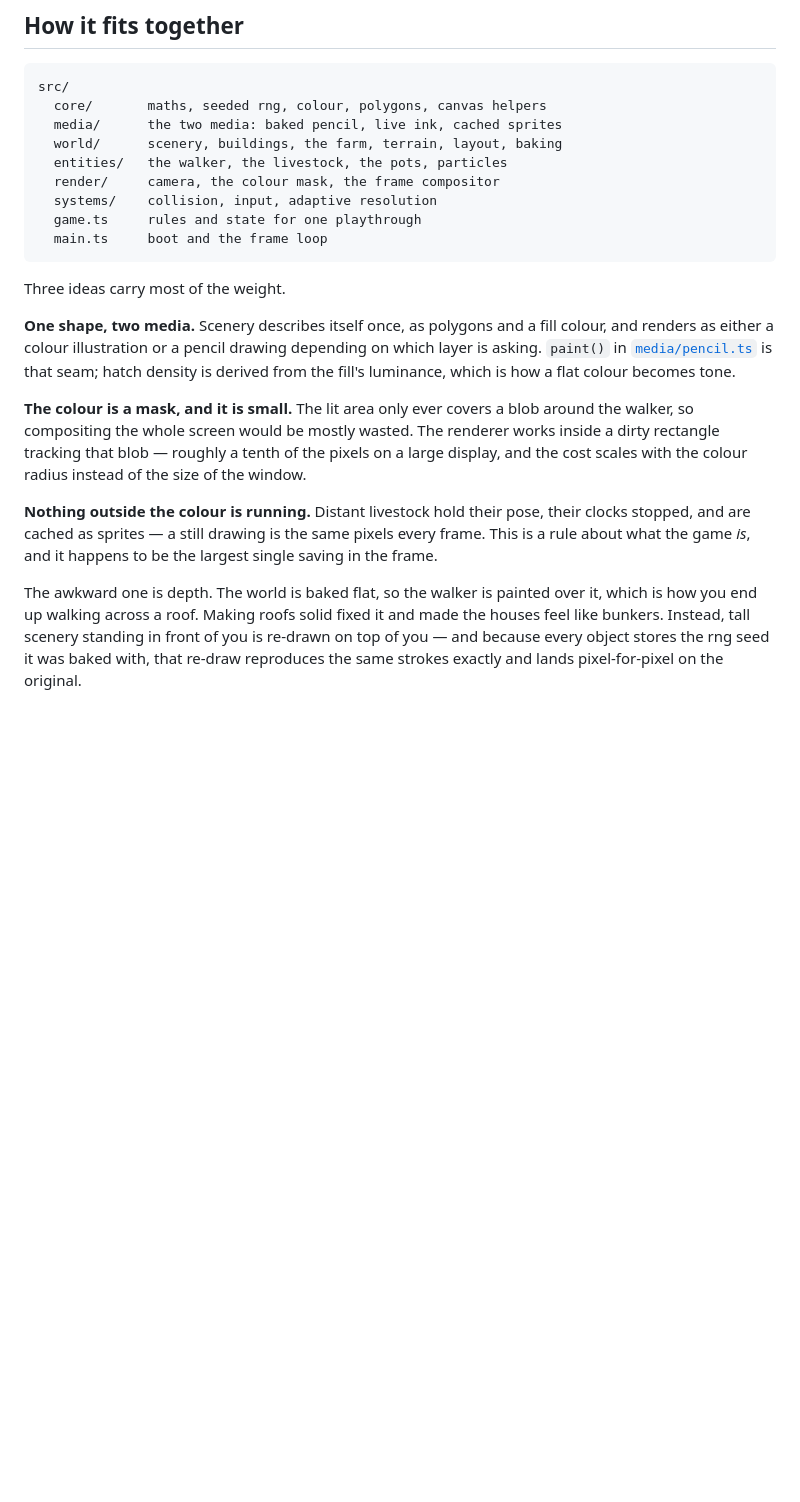
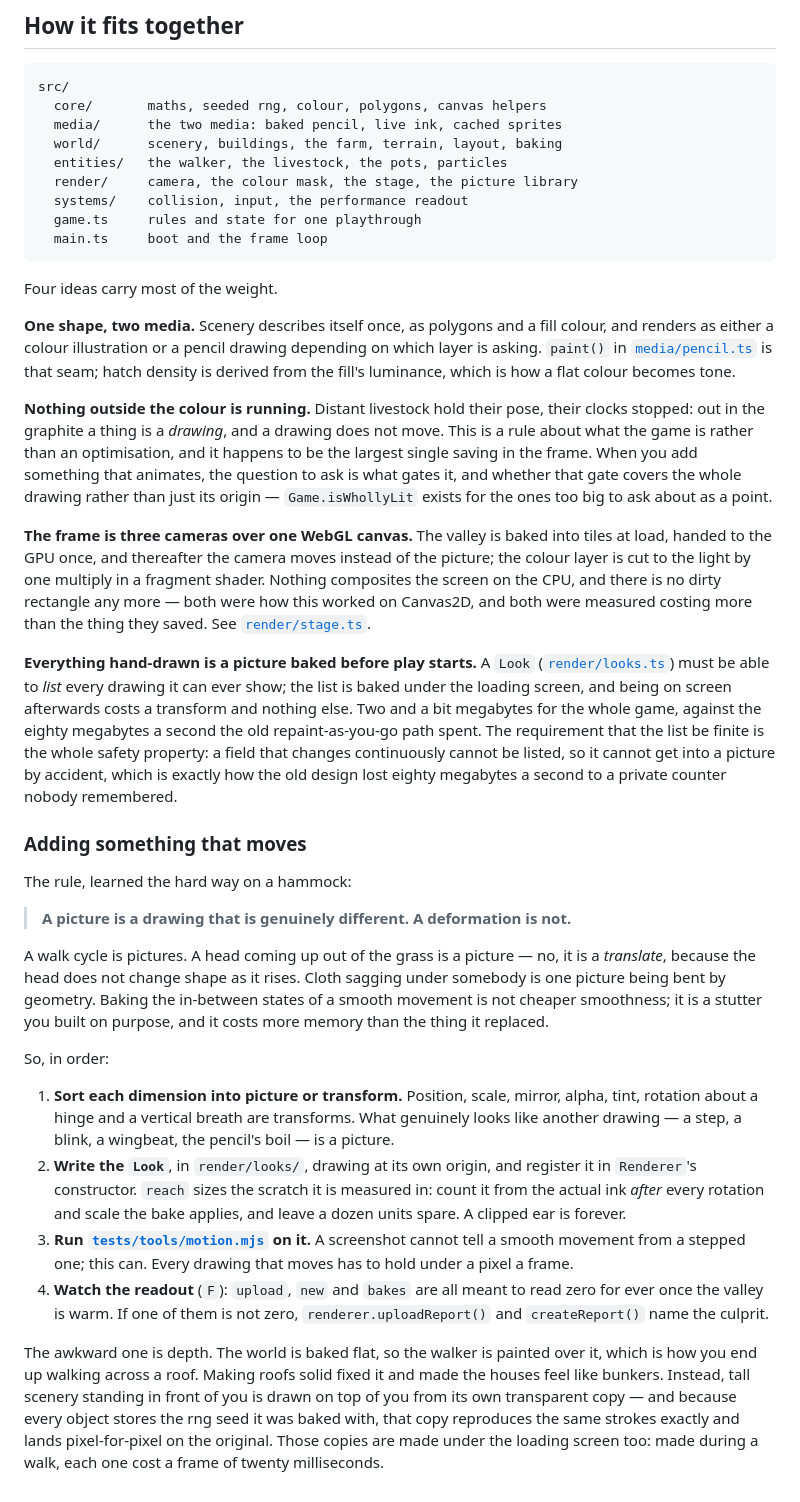
Before and after one commit to sakateka/pencil-and-paint, a Markdown page: BUILDING.md, the part around one of its changes. Rendered like a GitHub page; blank space fills up the shorter version.

Commit message:
docs: describe the renderer the game actually has
BUILDING.md still explained a Canvas2D frame: a dirty rectangle tracking
the colour blob, an adaptive resolution ladder in `systems/`, tall
scenery "re-drawn" over the walker every frame. None of that has been
true since the frame moved to the GPU, and the redesign in PLAN.md
finished the job — so the file now describes three cameras over one
WebGL canvas, a valley handed over as tiles once, and a library of
pictures baked before play starts.

The section that matters most is the new one: how to add something that
moves, in four steps, with the rule at the top of it. Eighty per cent of
this game's content is still to be drawn, and the invariant the last
fortnight bought — nothing uploaded, nothing created, nothing baked in a
frame of play — is one thoughtless entity away from being lost again.
Somebody adding a badger should not have to read PLAN.md to know that a
head coming up out of the grass is a translate and a blink is a picture.

The testing section was also out of date: two groups now, not one, and
the quick one runs without a display in four seconds.

````diff
--- a/BUILDING.md
+++ b/BUILDING.md
@@ -61,13 +68,13 @@ src/
   media/      the two media: baked pencil, live ink, cached sprites
   world/      scenery, buildings, the farm, terrain, layout, baking
   entities/   the walker, the livestock, the pots, particles
-  render/     camera, the colour mask, the frame compositor
-  systems/    collision, input, adaptive resolution
+  render/     camera, the colour mask, the stage, the picture library
+  systems/    collision, input, the performance readout
   game.ts     rules and state for one playthrough
   main.ts     boot and the frame loop
 ```
 
-Three ideas carry most of the weight.
+Four ideas carry most of the weight.
 
 **One shape, two media.** Scenery describes itself once, as polygons and a fill
 colour, and renders as either a colour illustration or a pencil drawing
@@ -75,20 +82,67 @@ depending on which layer is asking. `paint()` in
 [`media/pencil.ts`](src/media/pencil.ts) is that seam; hatch density is derived
 from the fill's luminance, which is how a flat colour becomes tone.
 
-**The colour is a mask, and it is small.** The lit area only ever covers a blob
-around the walker, so compositing the whole screen would be mostly wasted. The
-renderer works inside a dirty rectangle tracking that blob — roughly a tenth of
-the pixels on a large display, and the cost scales with the colour radius
-instead of the size of the window.
+**Nothing outside the colour is running.** Distant livestock hold their pose,
+their clocks stopped: out in the graphite a thing is a *drawing*, and a drawing
+does not move. This is a rule about what the game is rather than an
+optimisation, and it happens to be the largest single saving in the frame. When
+you add something that animates, the question to ask is what gates it, and
+whether that gate covers the whole drawing rather than just its origin —
+`Game.isWhollyLit` exists for the ones too big to ask about as a point.
 
-**Nothing outside the colour is running.** Distant livestock hold their pose,
-their clocks stopped, and are cached as sprites — a still drawing is the same
-pixels every frame. This is a rule about what the game *is*, and it happens to
-be the largest single saving in the frame.
+**The frame is three cameras over one WebGL canvas.** The valley is baked into
+tiles at load, handed to the GPU once, and thereafter the camera moves instead
+of the picture; the colour layer is cut to the light by one multiply in a
+fragment shader. Nothing composites the screen on the CPU, and there is no
+dirty rectangle any more — both were how this worked on Canvas2D, and both were
+measured costing more than the thing they saved. See
+[`render/stage.ts`](src/render/stage.ts).
+
+**Everything hand-drawn is a picture baked before play starts.** A `Look`
+([`render/looks.ts`](src/render/looks.ts)) must be able to *list* every drawing
+it can ever show; the list is baked under the loading screen, and being on
+screen afterwards costs a transform and nothing else. Two and a bit megabytes
+for the whole game, against the eighty megabytes a second the old
+repaint-as-you-go path spent. The requirement that the list be finite is the
+whole safety property: a field that changes continuously cannot be listed, so it
+cannot get into a picture by accident, which is exactly how the old design lost
+eighty megabytes a second to a private counter nobody remembered.
+
+### Adding something that moves
+
+The rule, learned the hard way on a hammock:
+
+> **A picture is a drawing that is genuinely different. A deformation is not.**
+
+A walk cycle is pictures. A head coming up out of the grass is a picture — no,
+it is a *translate*, because the head does not change shape as it rises. Cloth
+sagging under somebody is one picture being bent by geometry. Baking the
+in-between states of a smooth movement is not cheaper smoothness; it is a
+stutter you built on purpose, and it costs more memory than the thing it
+replaced.
+
+So, in order:
+
+1. **Sort each dimension into picture or transform.** Position, scale, mirror,
+   alpha, tint, rotation about a hinge and a vertical breath are transforms.
+   What genuinely looks like another drawing — a step, a blink, a wingbeat, the
+   pencil's boil — is a picture.
+2. **Write the `Look`**, in `render/looks/`, drawing at its own origin, and
+   register it in `Renderer`'s constructor. `reach` sizes the scratch it is
+   measured in: count it from the actual ink *after* every rotation and scale
+   the bake applies, and leave a dozen units spare. A clipped ear is forever.
+3. **Run [`tests/tools/motion.mjs`](tests/tools/README.md) on it.** A
+   screenshot cannot tell a smooth movement from a stepped one; this can. Every
+   drawing that moves has to hold under a pixel a frame.
+4. **Watch the readout** (`F`): `upload`, `new` and `bakes` are all meant to
+   read zero for ever once the valley is warm. If one of them is not zero,
+   `renderer.uploadReport()` and `createReport()` name the culprit.
 
 The awkward one is depth. The world is baked flat, so the walker is painted over
 it, which is how you end up walking across a roof. Making roofs solid fixed it
 and made the houses feel like bunkers. Instead, tall scenery standing in front
-of you is re-drawn on top of you — and because every object stores the rng seed
-it was baked with, that re-draw reproduces the same strokes exactly and lands
-pixel-for-pixel on the original.
+of you is drawn on top of you from its own transparent copy — and because every
+object stores the rng seed it was baked with, that copy reproduces the same
+strokes exactly and lands pixel-for-pixel on the original. Those copies are made
+under the loading screen too: made during a walk, each one cost a frame of
+twenty milliseconds.
````
Also changed, not shown: other parts of BUILDING.md (+14 -7 lines).
